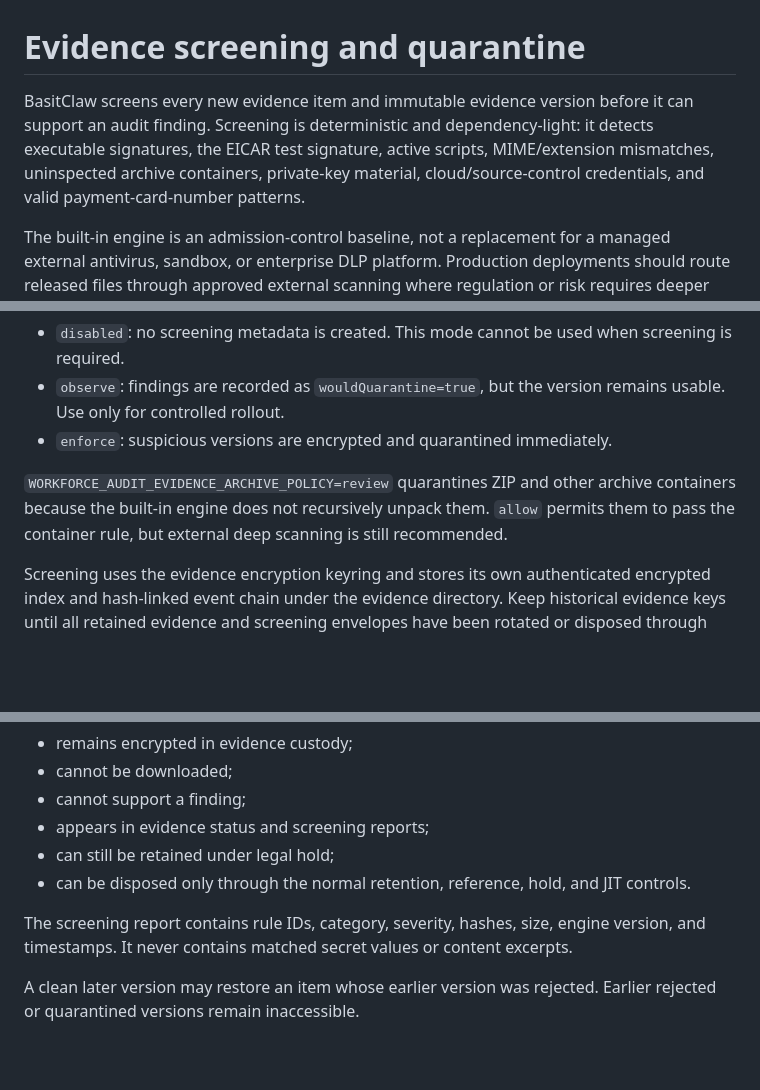
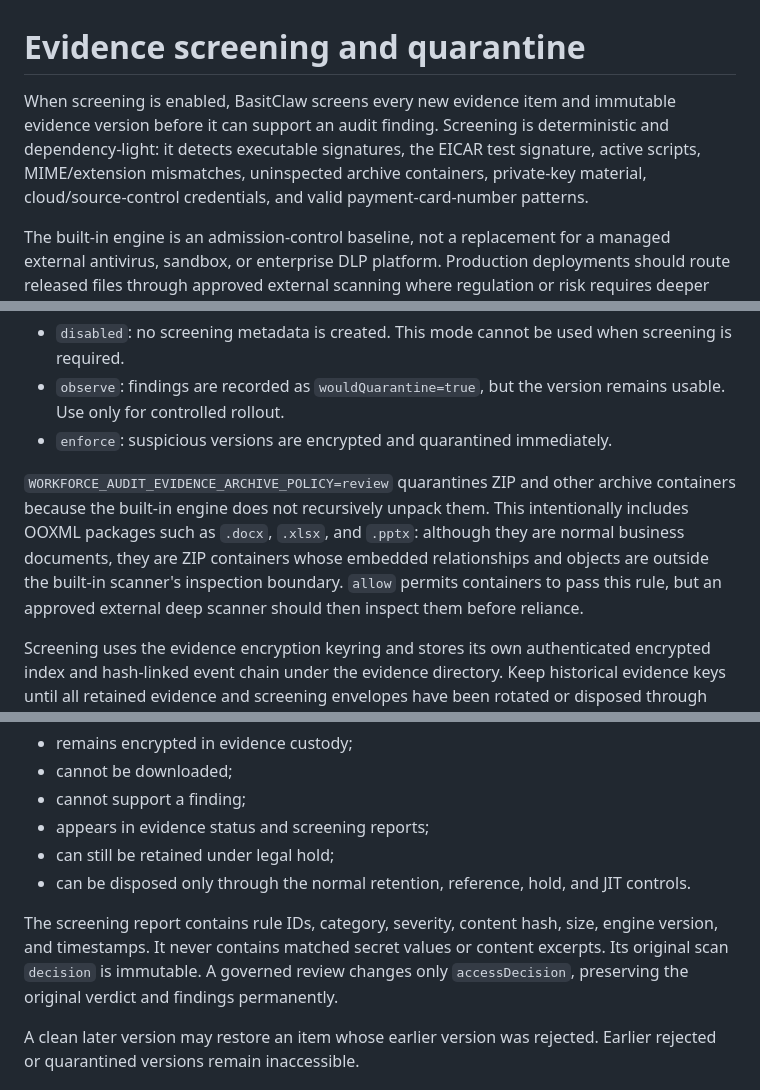
Before and after one commit to abdulbasit742/basitclaw, a Markdown page: docs/evidence-screening.md, 3 parts joined by grey strips. GitHub-like rendering; blank space fills up the shorter version.

Commit message:
docs: clarify conditional and fail-closed screening behavior

```diff
--- a/docs/evidence-screening.md
+++ b/docs/evidence-screening.md
@@ -1,6 +1,6 @@
 # Evidence screening and quarantine
 
-BasitClaw screens every new evidence item and immutable evidence version before it can support an audit finding. Screening is deterministic and dependency-light: it detects executable signatures, the EICAR test signature, active scripts, MIME/extension mismatches, uninspected archive containers, private-key material, cloud/source-control credentials, and valid payment-card-number patterns.
+When screening is enabled, BasitClaw screens every new evidence item and immutable evidence version before it can support an audit finding. Screening is deterministic and dependency-light: it detects executable signatures, the EICAR test signature, active scripts, MIME/extension mismatches, uninspected archive containers, private-key material, cloud/source-control credentials, and valid payment-card-number patterns.
 
 The built-in engine is an admission-control baseline, not a replacement for a managed external antivirus, sandbox, or enterprise DLP platform. Production deployments should route released files through approved external scanning where regulation or risk requires deeper inspection.
 
@@ -20,7 +20,7 @@ Modes:
 - `observe`: findings are recorded as `wouldQuarantine=true`, but the version remains usable. Use only for controlled rollout.
 - `enforce`: suspicious versions are encrypted and quarantined immediately.
 
-`WORKFORCE_AUDIT_EVIDENCE_ARCHIVE_POLICY=review` quarantines ZIP and other archive containers because the built-in engine does not recursively unpack them. `allow` permits them to pass the container rule, but external deep scanning is still recommended.
+`WORKFORCE_AUDIT_EVIDENCE_ARCHIVE_POLICY=review` quarantines ZIP and other archive containers because the built-in engine does not recursively unpack them. This intentionally includes OOXML packages such as `.docx`, `.xlsx`, and `.pptx`: although they are normal business documents, they are ZIP containers whose embedded relationships and objects are outside the built-in scanner's inspection boundary. `allow` permits containers to pass this rule, but an approved external deep scanner should then inspect them before reliance.
 
 Screening uses the evidence encryption keyring and stores its own authenticated encrypted index and hash-linked event chain under the evidence directory. Keep historical evidence keys until all retained evidence and screening envelopes have been rotated or disposed through approved procedures.
 
@@ -35,7 +35,7 @@ A quarantined or rejected version:
 - can still be retained under legal hold;
 - can be disposed only through the normal retention, reference, hold, and JIT controls.
 
-The screening report contains rule IDs, category, severity, hashes, size, engine version, and timestamps. It never contains matched secret values or content excerpts.
+The screening report contains rule IDs, category, severity, content hash, size, engine version, and timestamps. It never contains matched secret values or content excerpts. Its original scan `decision` is immutable. A governed review changes only `accessDecision`, preserving the original verdict and findings permanently.
 
 A clean later version may restore an item whose earlier version was rejected. Earlier rejected or quarantined versions remain inaccessible.
 
```
Also changed, not shown: other parts of docs/evidence-screening.md (+1 -1 lines).
